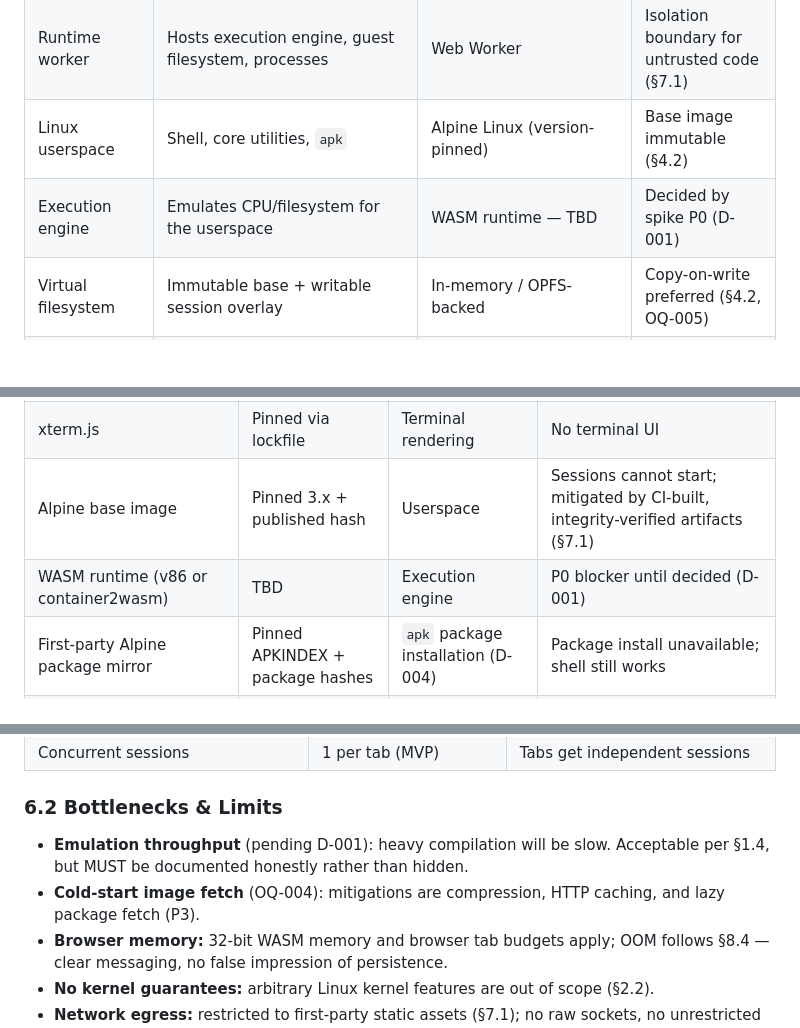
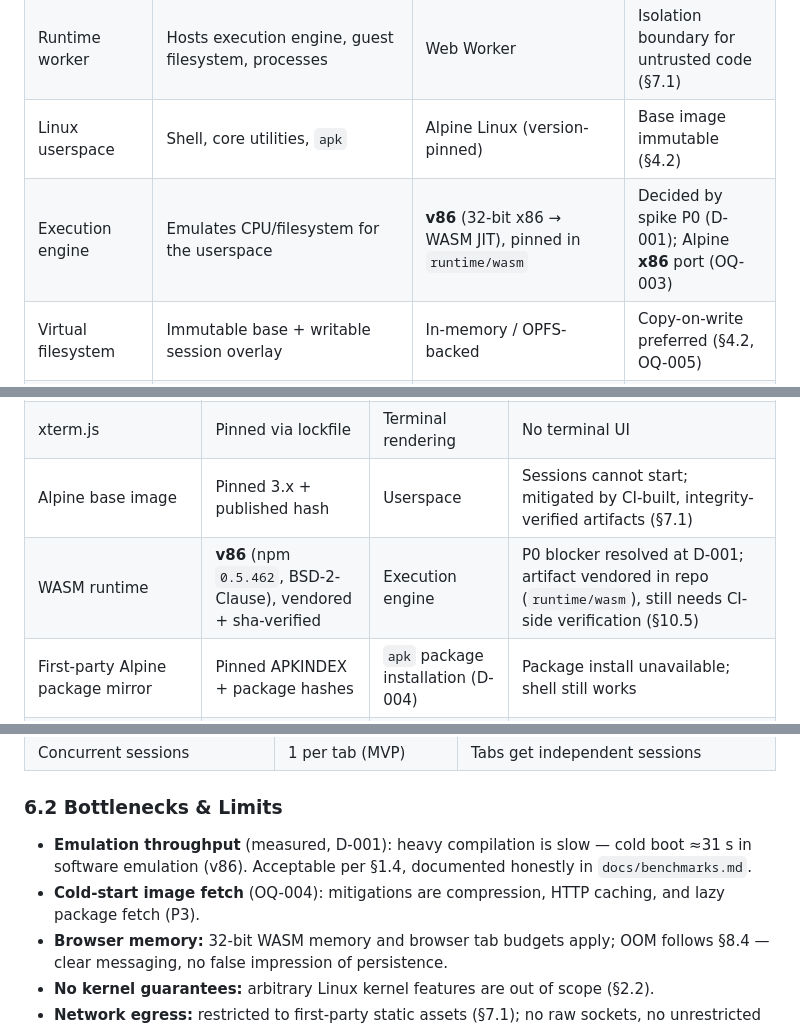
Before and after one commit to had-nu/terminus, a Markdown page: SPEC.md, 3 parts joined by grey strips. Drawn GitHub-style; blank space fills up the shorter version.

```diff
--- a/SPEC.md
+++ b/SPEC.md
@@ -118,7 +118,7 @@ The main thread owns presentation and user interaction. The Web Worker owns the
 | Session controller | Owns lifecycle NEW → DESTROYED (§4.3); spawns/terminates worker | TypeScript (`packages/session`) | Single owner of session state |
 | Runtime worker | Hosts execution engine, guest filesystem, processes | Web Worker | Isolation boundary for untrusted code (§7.1) |
 | Linux userspace | Shell, core utilities, `apk` | Alpine Linux (version-pinned) | Base image immutable (§4.2) |
-| Execution engine | Emulates CPU/filesystem for the userspace | WASM runtime — TBD | Decided by spike P0 (D-001) |
+| Execution engine | Emulates CPU/filesystem for the userspace | **v86** (32-bit x86 → WASM JIT), pinned in `runtime/wasm` | Decided by spike P0 (D-001); Alpine **x86** port (OQ-003) |
 | Virtual filesystem | Immutable base + writable session overlay | In-memory / OPFS-backed | Copy-on-write preferred (§4.2, OQ-005) |
 | Protocol | Typed messages main thread ↔ worker | `postMessage` / `MessageChannel` (`packages/protocol`) | Defined in §5.1 |
 | Terminal package | xterm wiring, fit/resize, input flow control | TypeScript (`packages/terminal`) | Shared UI glue |
@@ -137,7 +137,7 @@ The main thread owns presentation and user interaction. The Web Worker owns the
 | React / TypeScript / Vite | Pinned via lockfile | UI and build | Build breaks; already-deployed app shell keeps working via cache |
 | xterm.js | Pinned via lockfile | Terminal rendering | No terminal UI |
 | Alpine base image | Pinned 3.x + published hash | Userspace | Sessions cannot start; mitigated by CI-built, integrity-verified artifacts (§7.1) |
-| WASM runtime (v86 or container2wasm) | TBD | Execution engine | P0 blocker until decided (D-001) |
+| WASM runtime | **v86** (npm `0.5.462`, BSD-2-Clause), vendored + sha-verified | Execution engine | P0 blocker resolved at D-001; artifact vendored in repo (`runtime/wasm`), still needs CI-side verification (§10.5) |
 | First-party Alpine package mirror | Pinned APKINDEX + package hashes | `apk` package installation (D-004) | Package install unavailable; shell still works |
 | Static hosting (GitHub Pages or Cloudflare Pages) | n/a | Delivery | Site unreachable; no backend state to lose (§8.4) |
 
@@ -352,8 +354,11 @@ The terminal is the product. Additional UI MUST NOT turn the application into a
 
 ### 6.2 Bottlenecks & Limits
 
-- **Emulation throughput** (pending D-001): heavy compilation will be slow. Acceptable per §1.4, but MUST be documented honestly rather than hidden.
-- **Cold-start image fetch** (OQ-004): mitigations are compression, HTTP caching, and lazy package fetch (P3).
+- **Emulation throughput** (measured, D-001): heavy compilation is slow — cold
+  boot ≈31 s in software emulation (v86). Acceptable per §1.4, documented
+  honestly in `docs/benchmarks.md`.
+- **Cold-start image fetch** (OQ-004): mitigations are compression, HTTP
+  caching, and lazy package fetch (P3).
 - **Browser memory:** 32-bit WASM memory and browser tab budgets apply; OOM follows §8.4 — clear messaging, no false impression of persistence.
 - **No kernel guarantees:** arbitrary Linux kernel features are out of scope (§2.2).
 - **Network egress:** restricted to first-party static assets (§7.1); no raw sockets, no unrestricted outbound connections.
```
Also changed, not shown: other parts of SPEC.md (+12 -9 lines).
